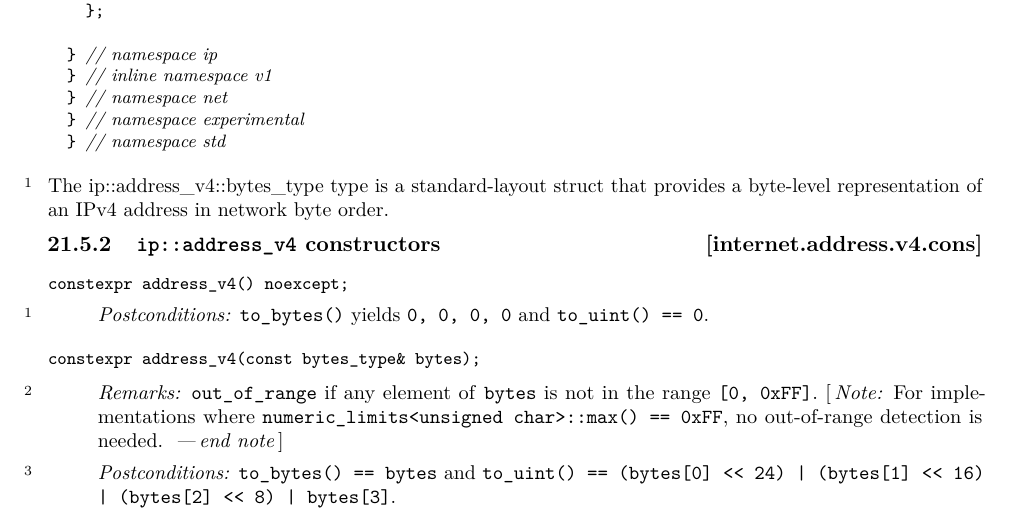
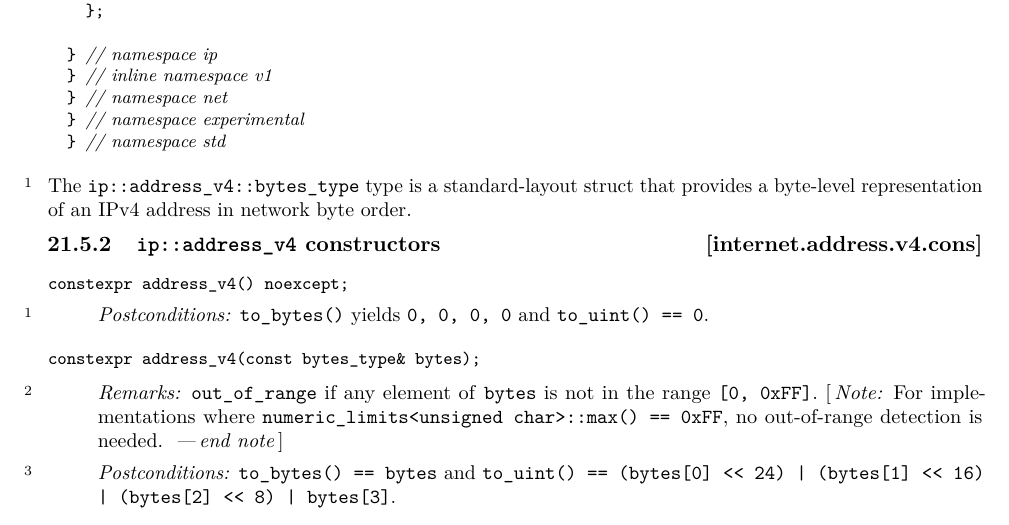
Before and after one commit to cplusplus/networking-ts, a LaTeX book (src/ts.tex, which reads src/internetprotocol.tex): part of page 186 of 227, cut so that both start at the same text. Compiled offline with pdfLaTeX.

Commit message:
[internet.address.v4.bytes] use code font

```diff
--- a/src/internetprotocol.tex
+++ b/src/internetprotocol.tex
@@ -950,7 +950,7 @@ namespace ip {
 \end{codeblock}
 
 \pnum
-The ip::address_v4::bytes_type type is a standard-layout struct that provides a byte-level representation of an IPv4 address in network byte order.
+The \tcode{ip::address_v4::bytes_type} type is a standard-layout struct that provides a byte-level representation of an IPv4 address in network byte order.
 
 
 
```
